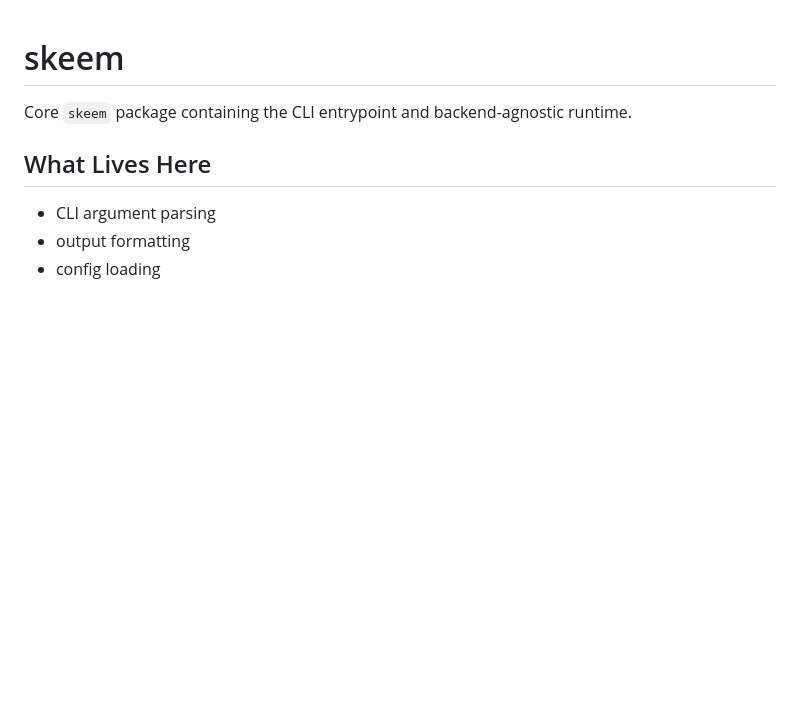
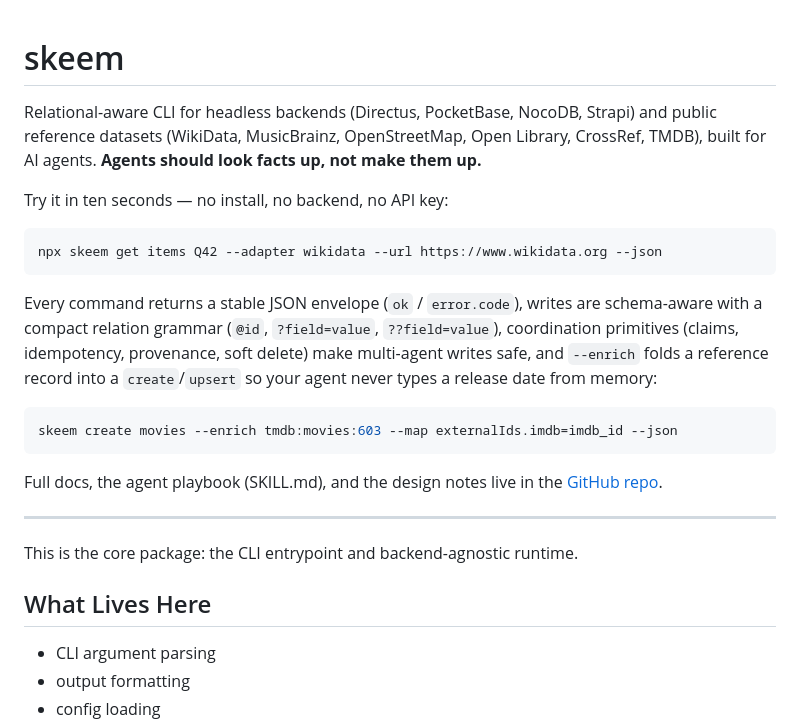
Before and after one commit to ambirex/skeem, a Markdown page: packages/skeem/README.md, the part around the change. GitHub-like rendering; blank space fills up the shorter version.

````diff
--- a/packages/skeem/README.md
+++ b/packages/skeem/README.md
@@ -1,6 +1,33 @@
 # skeem
 
-Core `skeem` package containing the CLI entrypoint and backend-agnostic runtime.
+Relational-aware CLI for headless backends (Directus, PocketBase, NocoDB,
+Strapi) and public reference datasets (WikiData, MusicBrainz, OpenStreetMap,
+Open Library, CrossRef, TMDB), built for AI agents. **Agents should look facts
+up, not make them up.**
+
+Try it in ten seconds — no install, no backend, no API key:
+
+```bash
+npx skeem get items Q42 --adapter wikidata --url https://www.wikidata.org --json
+```
+
+Every command returns a stable JSON envelope (`ok` / `error.code`), writes are
+schema-aware with a compact relation grammar (`@id`, `?field=value`,
+`??field=value`), coordination primitives (claims, idempotency, provenance,
+soft delete) make multi-agent writes safe, and `--enrich` folds a reference
+record into a `create`/`upsert` so your agent never types a release date from
+memory:
+
+```bash
+skeem create movies --enrich tmdb:movies:603 --map externalIds.imdb=imdb_id --json
+```
+
+Full docs, the agent playbook (SKILL.md), and the design notes live in the
+[GitHub repo](https://github.com/ambirex/skeem).
+
+---
+
+This is the core package: the CLI entrypoint and backend-agnostic runtime.
 
 ## What Lives Here
 
````
Also changed, not shown: README.md (+49 -2 lines), demo/README.md (added, +43 -0 lines), docs/assets/skeem-demo.gif (added), docs/assets/skeem-social.png (added), 2 other files.
